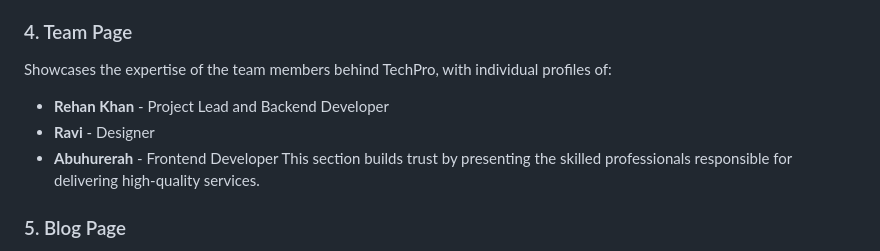
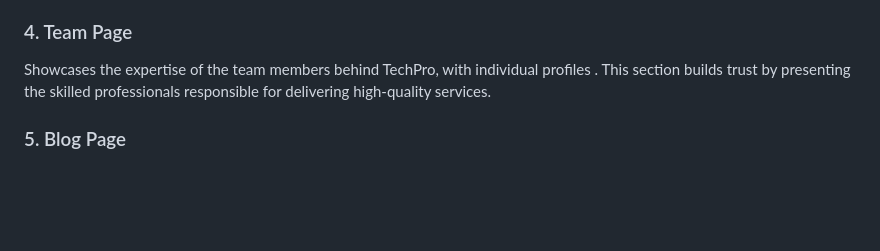
Before and after one commit to RehanPathanX/TechPro-website-, a Markdown page: README.md, the part around the change. GitHub-like rendering; blank space fills up the shorter version.

```diff
--- a/README.md
+++ b/README.md
@@ -21,11 +21,8 @@ A comprehensive breakdown of all IT services offered, including:
 Each service is highlighted with a dedicated section, offering brief descriptions to give potential clients a clear understanding of how TechPro can meet their IT needs.
 
 ### 4. Team Page
-Showcases the expertise of the team members behind TechPro, with individual profiles of:
-- **Rehan Khan** - Project Lead and Backend Developer
-- **Ravi** - Designer
-- **Abuhurerah** - Frontend Developer
-This section builds trust by presenting the skilled professionals responsible for delivering high-quality services.
+Showcases the expertise of the team members behind TechPro, with individual profiles .
+ This section builds trust by presenting the skilled professionals responsible for delivering high-quality services.
 
 ### 5. Blog Page
 The blog provides valuable insights into the IT industry, including articles on trends, case studies, and technical tutorials. Powered by PHP, it allows easy content management through the backend, ensuring that the blog remains up-to-date.
```
